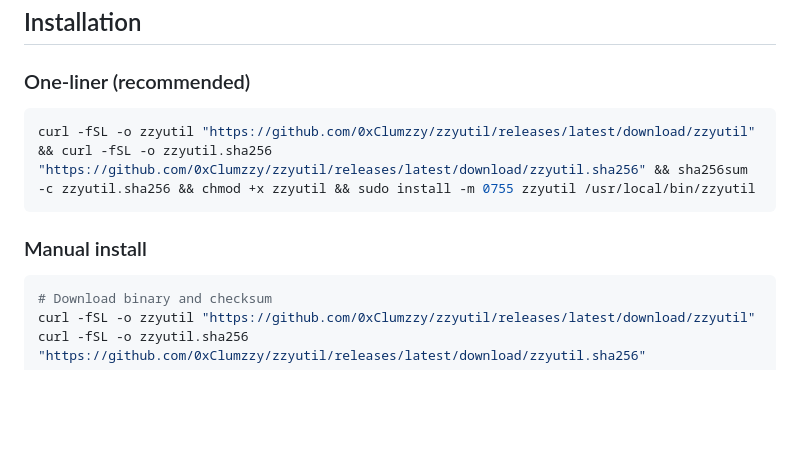
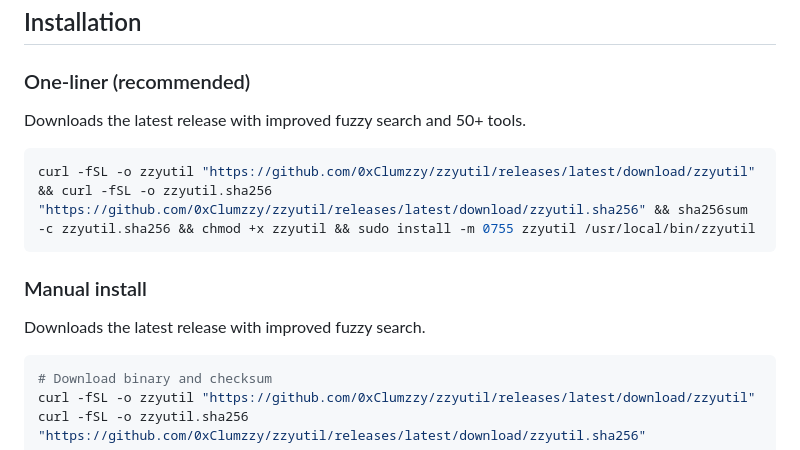
Before and after one commit to 0xClumzzy/zzyutil, a Markdown page: README.md, the part around the change. GitHub-like rendering; blank space fills up the shorter version.

Commit message:
README: add latest version note to install instructions

````diff
--- a/README.md
+++ b/README.md
@@ -20,11 +20,15 @@ A terminal UI that organizes and runs cybersecurity tools from a browsable catal
 
 ### One-liner (recommended)
 
+Downloads the latest release with improved fuzzy search and 50+ tools.
+
 ```bash
 curl -fSL -o zzyutil "https://github.com/0xClumzzy/zzyutil/releases/latest/download/zzyutil" && curl -fSL -o zzyutil.sha256 "https://github.com/0xClumzzy/zzyutil/releases/latest/download/zzyutil.sha256" && sha256sum -c zzyutil.sha256 && chmod +x zzyutil && sudo install -m 0755 zzyutil /usr/local/bin/zzyutil
 ```
 
 ### Manual install
+
+Downloads the latest release with improved fuzzy search.
 
 ```bash
 # Download binary and checksum
````
